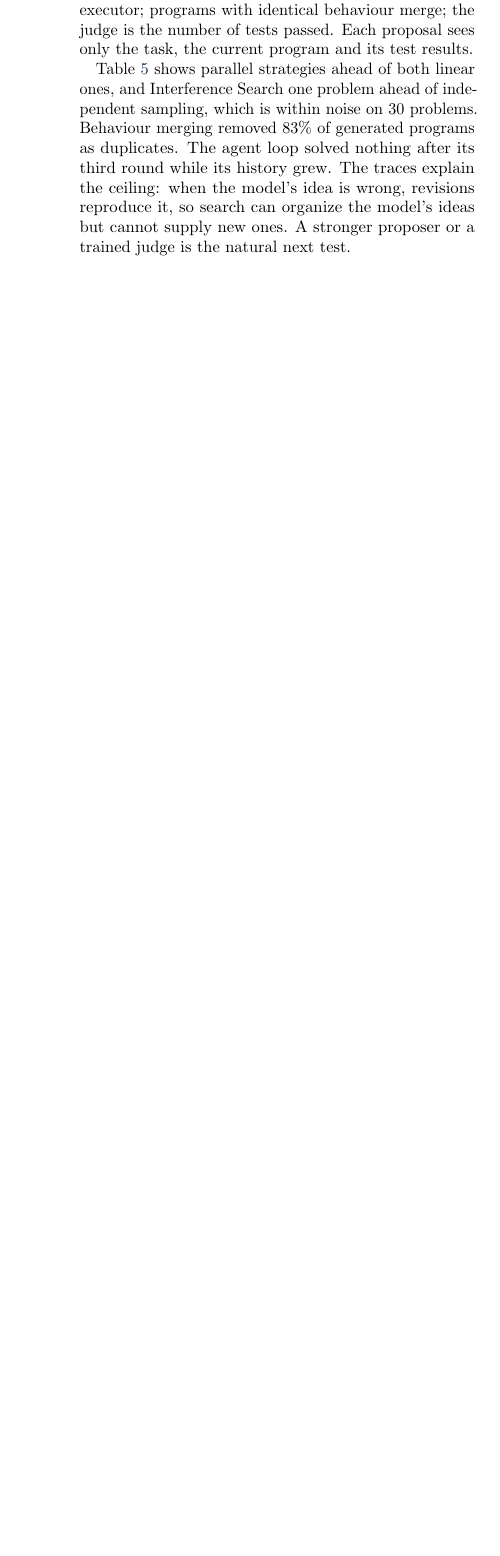
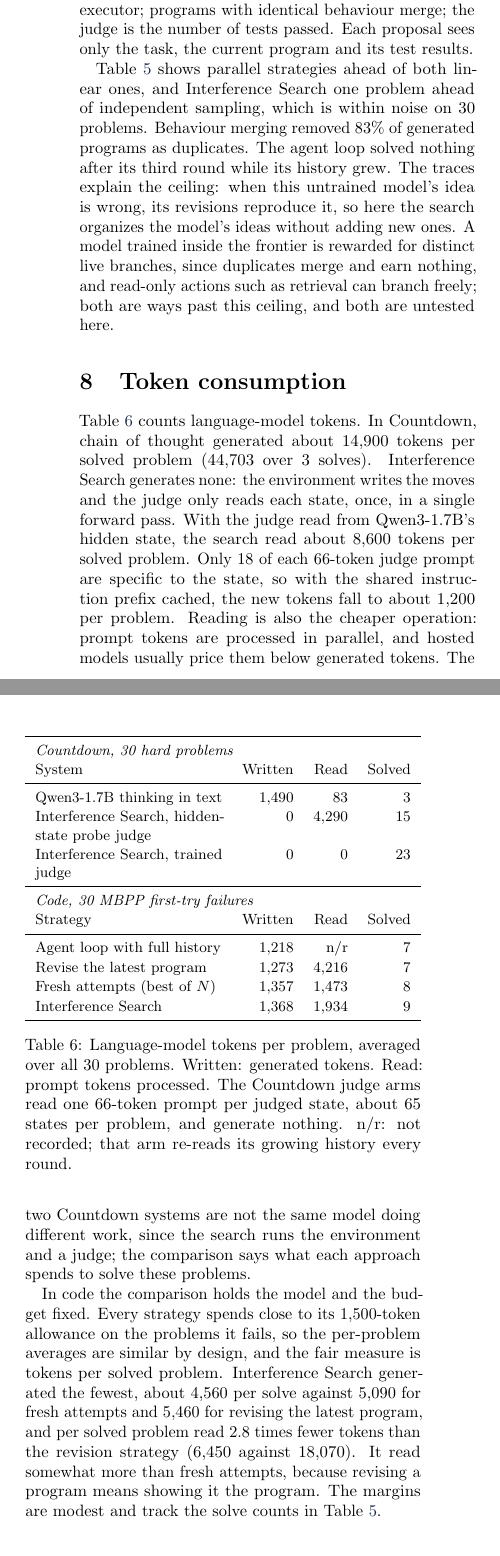
Before and after one commit to Badtheorylabs/interference-search, a LaTeX document (paper/PAPER.tex): part of one column of page 4 of 5 before the commit and two parts of the columns of page 4 of 6 after it, the two joined at a grey line, cut so that both start at the same text, the shorter picture padded with empty space. Compiled offline with pdfLaTeX.

Commit message:
Paper: add token consumption section and table
Countdown: chain of thought generates about 14,900 tokens per solved problem;
the search generates none. Code: fewest generated tokens per solve at a fixed
budget. Also narrows the code-section claim about new ideas to the untrained setup.

```diff
--- a/paper/PAPER.tex
+++ b/paper/PAPER.tex
@@ -278,7 +278,38 @@ Fresh attempts (best of $N$) & 8 / 30 \\
 \label{tab:code}
 \end{table}
 
-Table~\ref{tab:code} shows parallel strategies ahead of both linear ones, and \IS{} one problem ahead of independent sampling, which is within noise on 30 problems. Behaviour merging removed 83\% of generated programs as duplicates. The agent loop solved nothing after its third round while its history grew. The traces explain the ceiling: when the model's idea is wrong, revisions reproduce it, so search can organize the model's ideas but cannot supply new ones. A stronger proposer or a trained judge is the natural next test.
+Table~\ref{tab:code} shows parallel strategies ahead of both linear ones, and \IS{} one problem ahead of independent sampling, which is within noise on 30 problems. Behaviour merging removed 83\% of generated programs as duplicates. The agent loop solved nothing after its third round while its history grew. The traces explain the ceiling: when this untrained model's idea is wrong, its revisions reproduce it, so here the search organizes the model's ideas without adding new ones. A model trained inside the frontier is rewarded for distinct live branches, since duplicates merge and earn nothing, and read-only actions such as retrieval can branch freely; both are ways past this ceiling, and both are untested here.
+
+\section{Token consumption}
+\label{sec:tokens}
+
+\begin{table}[t]
+\centering\small
+\begin{tabularx}{\columnwidth}{Xrrr}
+\toprule
+\multicolumn{4}{l}{\emph{Countdown, 30 hard problems}} \\
+System & Written & Read & Solved \\
+\midrule
+Qwen3-1.7B thinking in text & 1,490 & 83 & 3 \\
+\IS, hidden-state probe judge & 0 & 4,290 & 15 \\
+\IS, trained judge & 0 & 0 & 23 \\
+\midrule
+\multicolumn{4}{l}{\emph{Code, 30 MBPP first-try failures}} \\
+Strategy & Written & Read & Solved \\
+\midrule
+Agent loop with full history & 1,218 & n/r & 7 \\
+Revise the latest program & 1,273 & 4,216 & 7 \\
+Fresh attempts (best of $N$) & 1,357 & 1,473 & 8 \\
+\IS & 1,368 & 1,934 & 9 \\
+\bottomrule
+\end{tabularx}
+\caption{Language-model tokens per problem, averaged over all 30 problems. Written: generated tokens. Read: prompt tokens processed. The Countdown judge arms read one 66-token prompt per judged state, about 65 states per problem, and generate nothing. n/r: not recorded; that arm re-reads its growing history every round.}
+\label{tab:tokens}
+\end{table}
+
+Table~\ref{tab:tokens} counts language-model tokens. In Countdown, chain of thought generated about 14,900 tokens per solved problem (44,703 over 3 solves). \IS{} generates none: the environment writes the moves and the judge only reads each state, once, in a single forward pass. With the judge read from Qwen3-1.7B's hidden state, the search read about 8,600 tokens per solved problem. Only 18 of each 66-token judge prompt are specific to the state, so with the shared instruction prefix cached, the new tokens fall to about 1,200 per problem. Reading is also the cheaper operation: prompt tokens are processed in parallel, and hosted models usually price them below generated tokens. The two Countdown systems are not the same model doing different work, since the search runs the environment and a judge; the comparison says what each approach spends to solve these problems.
+
+In code the comparison holds the model and the budget fixed. Every strategy spends close to its 1,500-token allowance on the problems it fails, so the per-problem averages are similar by design, and the fair measure is tokens per solved problem. \IS{} generated the fewest, about 4,560 per solve against 5,090 for fresh attempts and 5,460 for revising the latest program, and per solved problem read 2.8 times fewer tokens than the revision strategy (6,450 against 18,070). It read somewhat more than fresh attempts, because revising a program means showing it the program. The margins are modest and track the solve counts in Table~\ref{tab:code}.
 
 \section{Related work}
 
```
Also changed, not shown: paper/CLAIMS.md (+3 -0 lines), paper/PAPER.pdf, paper/PAPER.tex (4 more changed lines).
